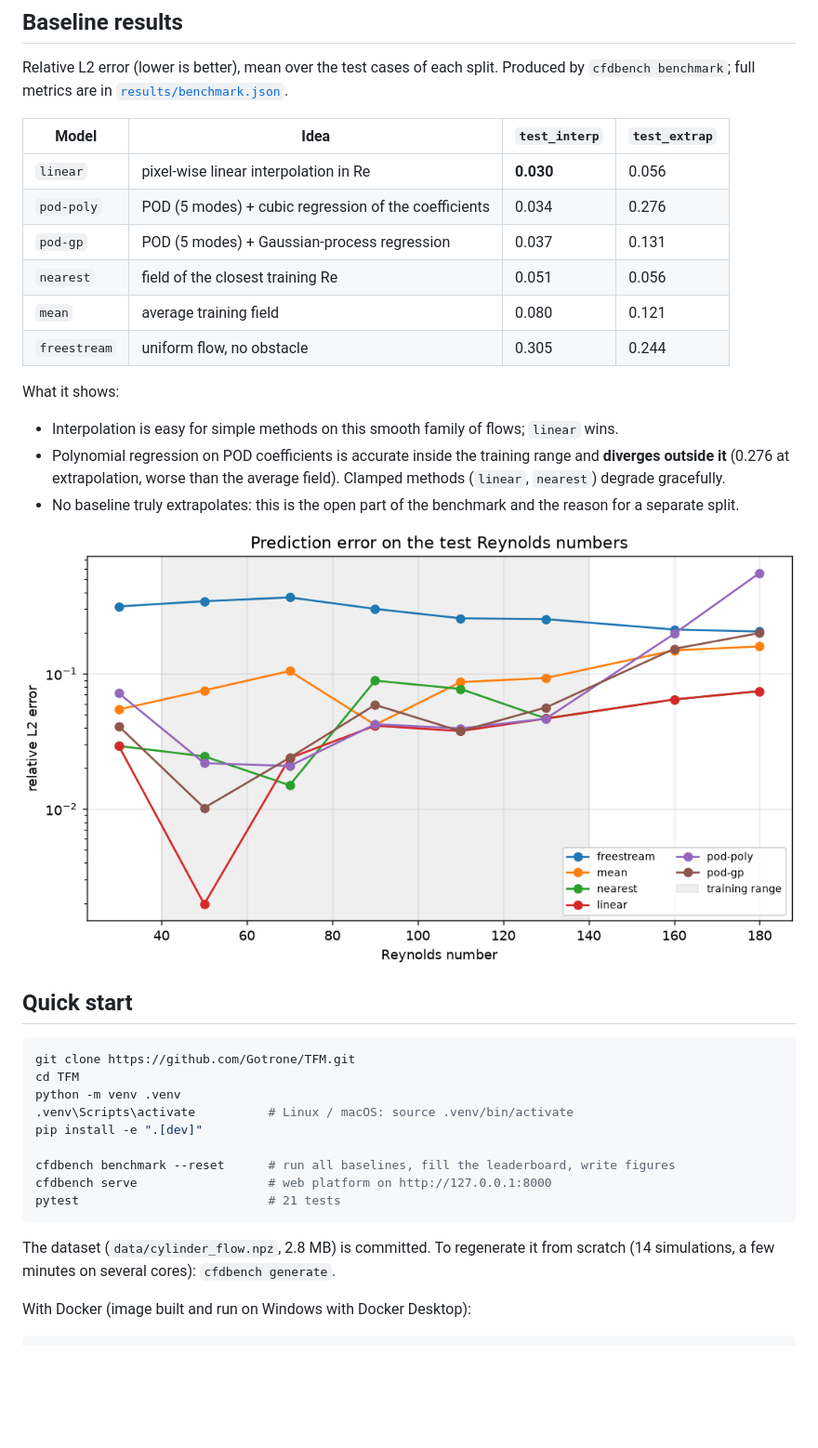
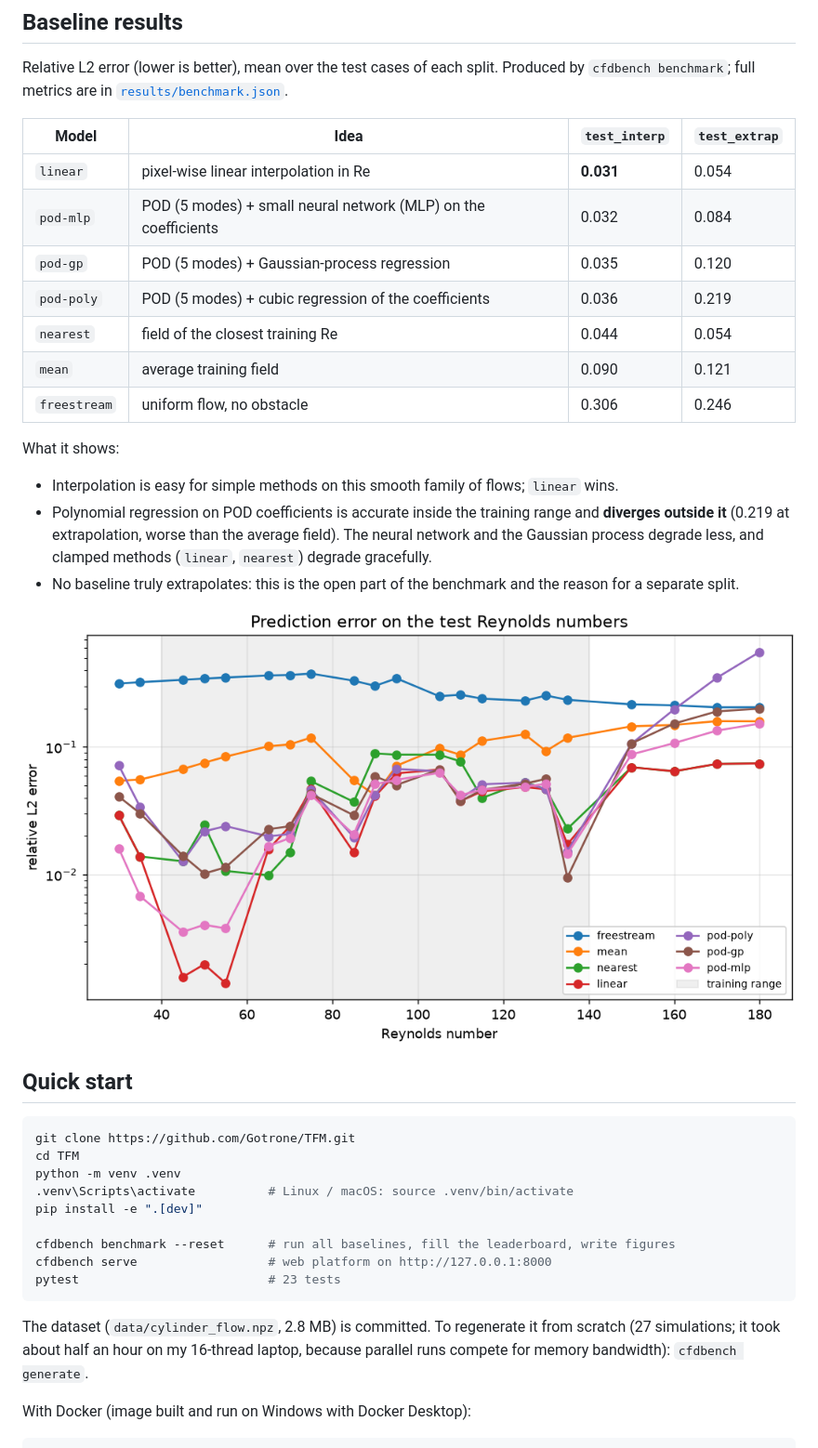
Before and after one commit to Gotrone/TFM, a Markdown page: README.md, the part around one of its changes. Shown at 93% size. Drawn GitHub-style; pictures changed too: results/figures/error_vs_reynolds.png; blank space fills up the shorter version.

Commit message:
Dataset v2: larger interpolation and extrapolation test splits; update benchmark results and README

````diff
--- a/README.md
+++ b/README.md
@@ -33,17 +33,18 @@ Relative L2 error (lower is better), mean over the test cases of each split. Pro
 
 | Model | Idea | `test_interp` | `test_extrap` |
 |---|---|---|---|
-| `linear` | pixel-wise linear interpolation in Re | **0.030** | 0.056 |
-| `pod-poly` | POD (5 modes) + cubic regression of the coefficients | 0.034 | 0.276 |
-| `pod-gp` | POD (5 modes) + Gaussian-process regression | 0.037 | 0.131 |
-| `nearest` | field of the closest training Re | 0.051 | 0.056 |
-| `mean` | average training field | 0.080 | 0.121 |
-| `freestream` | uniform flow, no obstacle | 0.305 | 0.244 |
+| `linear` | pixel-wise linear interpolation in Re | **0.031** | 0.054 |
+| `pod-mlp` | POD (5 modes) + small neural network (MLP) on the coefficients | 0.032 | 0.084 |
+| `pod-gp` | POD (5 modes) + Gaussian-process regression | 0.035 | 0.120 |
+| `pod-poly` | POD (5 modes) + cubic regression of the coefficients | 0.036 | 0.219 |
+| `nearest` | field of the closest training Re | 0.044 | 0.054 |
+| `mean` | average training field | 0.090 | 0.121 |
+| `freestream` | uniform flow, no obstacle | 0.306 | 0.246 |
 
 What it shows:
 
 - Interpolation is easy for simple methods on this smooth family of flows; `linear` wins.
-- Polynomial regression on POD coefficients is accurate inside the training range and **diverges outside it** (0.276 at extrapolation, worse than the average field). Clamped methods (`linear`, `nearest`) degrade gracefully.
+- Polynomial regression on POD coefficients is accurate inside the training range and **diverges outside it** (0.219 at extrapolation, worse than the average field). The neural network and the Gaussian process degrade less, and clamped methods (`linear`, `nearest`) degrade gracefully.
 - No baseline truly extrapolates: this is the open part of the benchmark and the reason for a separate split.
 
 ![Error vs Reynolds](results/figures/error_vs_reynolds.png)
@@ -59,10 +60,10 @@ pip install -e ".[dev]"
 
 cfdbench benchmark --reset      # run all baselines, fill the leaderboard, write figures
 cfdbench serve                  # web platform on http://127.0.0.1:8000
-pytest                          # 21 tests
+pytest                          # 23 tests
 ```
 
-The dataset (`data/cylinder_flow.npz`, 2.8 MB) is committed. To regenerate it from scratch (14 simulations, a few minutes on several cores): `cfdbench generate`.
+The dataset (`data/cylinder_flow.npz`, 2.8 MB) is committed. To regenerate it from scratch (27 simulations; it took about half an hour on my 16-thread laptop, because parallel runs compete for memory bandwidth): `cfdbench generate`.
 
 With Docker (image built and run on Windows with Docker Desktop):
 
````
Also changed, not shown: other parts of README.md (+7 -7 lines), results/figures/comparison_linear_interp.png, 3 other files.
